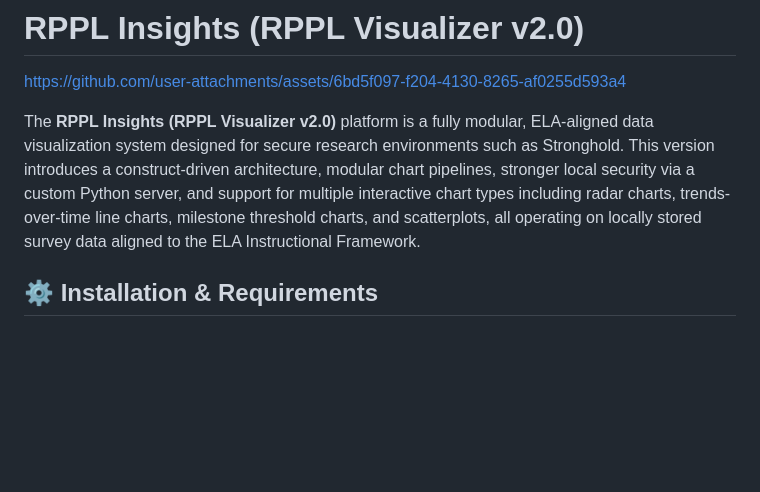
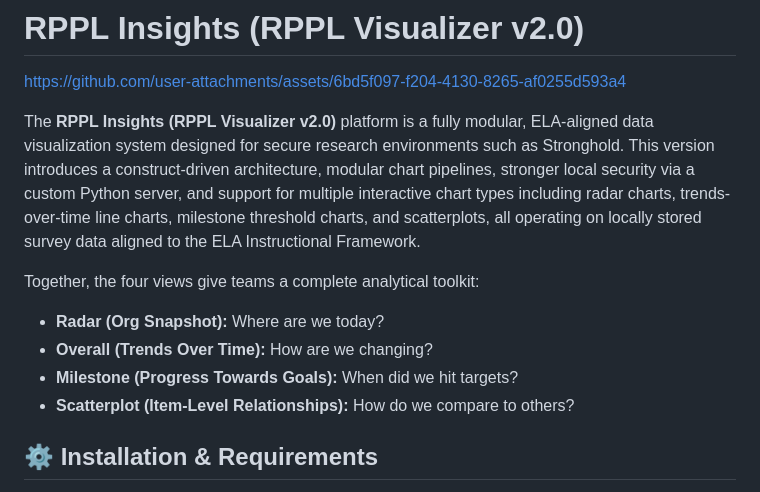
Before and after one commit to pcla-code/RPPL-Insights, a Markdown page: README.md, the part around the change. Drawn GitHub-style; blank space fills up the shorter version.

```diff
--- a/README.md
+++ b/README.md
@@ -3,6 +3,13 @@
 https://github.com/user-attachments/assets/6bd5f097-f204-4130-8265-af0255d593a4
 
 The **RPPL Insights (RPPL Visualizer v2.0)** platform is a fully modular, ELA-aligned data visualization system designed for secure research environments such as Stronghold. This version introduces a construct-driven architecture, modular chart pipelines, stronger local security via a custom Python server, and support for multiple interactive chart types including radar charts, trends-over-time line charts, milestone threshold charts, and scatterplots, all operating on locally stored survey data aligned to the ELA Instructional Framework.
+
+Together, the four views give teams a complete analytical toolkit:
+
+- **Radar (Org Snapshot):** Where are we today?
+- **Overall (Trends Over Time):** How are we changing?
+- **Milestone (Progress Towards Goals):** When did we hit targets?
+- **Scatterplot (Item-Level Relationships):** How do we compare to others?
 
 ## ⚙️ Installation & Requirements
 
```
